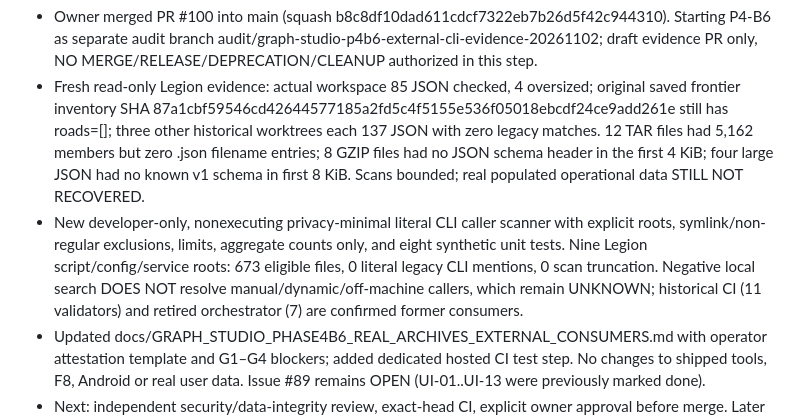
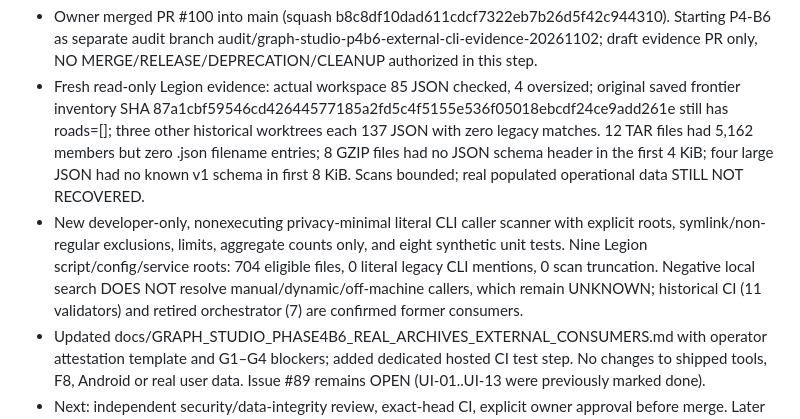
Before and after one commit to kandyman991/RoadPilot-Offline-Data, a Markdown page: CHAT_HANDOFF.md, the part around the change. Drawn GitHub-style.

Commit message:
docs: reconcile P4-B6 extended consumer scan counts

```diff
--- a/CHAT_HANDOFF.md
+++ b/CHAT_HANDOFF.md
@@ -5,7 +5,7 @@
 
 - Owner merged PR #100 into main (squash b8c8df10dad611cdcf7322eb7b26d5f42c944310). Starting P4-B6 as separate audit branch audit/graph-studio-p4b6-external-cli-evidence-20261102; draft evidence PR only, NO MERGE/RELEASE/DEPRECATION/CLEANUP authorized in this step.
 - Fresh read-only Legion evidence: actual workspace 85 JSON checked, 4 oversized; original saved frontier inventory SHA 87a1cbf59546cd42644577185a2fd5c4f5155e536f05018ebcdf24ce9add261e still has roads=[]; three other historical worktrees each 137 JSON with zero legacy matches. 12 TAR files had 5,162 members but zero .json filename entries; 8 GZIP files had no JSON schema header in the first 4 KiB; four large JSON had no known v1 schema in first 8 KiB. Scans bounded; real populated operational data STILL NOT RECOVERED.
-- New developer-only, nonexecuting privacy-minimal literal CLI caller scanner with explicit roots, symlink/non-regular exclusions, limits, aggregate counts only, and eight synthetic unit tests. Nine Legion script/config/service roots: 673 eligible files, 0 literal legacy CLI mentions, 0 scan truncation. Negative local search DOES NOT resolve manual/dynamic/off-machine callers, which remain UNKNOWN; historical CI (11 validators) and retired orchestrator (7) are confirmed former consumers.
+- New developer-only, nonexecuting privacy-minimal literal CLI caller scanner with explicit roots, symlink/non-regular exclusions, limits, aggregate counts only, and eight synthetic unit tests. Nine Legion script/config/service roots: 704 eligible files, 0 literal legacy CLI mentions, 0 scan truncation. Negative local search DOES NOT resolve manual/dynamic/off-machine callers, which remain UNKNOWN; historical CI (11 validators) and retired orchestrator (7) are confirmed former consumers.
 - Updated docs/GRAPH_STUDIO_PHASE4B6_REAL_ARCHIVES_EXTERNAL_CONSUMERS.md with operator attestation template and G1–G4 blockers; added dedicated hosted CI test step. No changes to shipped tools, F8, Android or real user data. Issue #89 remains OPEN (UI-01..UI-13 were previously marked done).
 - Next: independent security/data-integrity review, exact-head CI, explicit owner approval before merge. Later consented archive/backup recovery and manual consumer attestations are separate G1 tasks; no removal of 11 validators.
 
```
Also changed, not shown: docs/GRAPH_STUDIO_PHASE4B6_REAL_ARCHIVES_EXTERNAL_CONSUMERS.md (+4 -4 lines).
